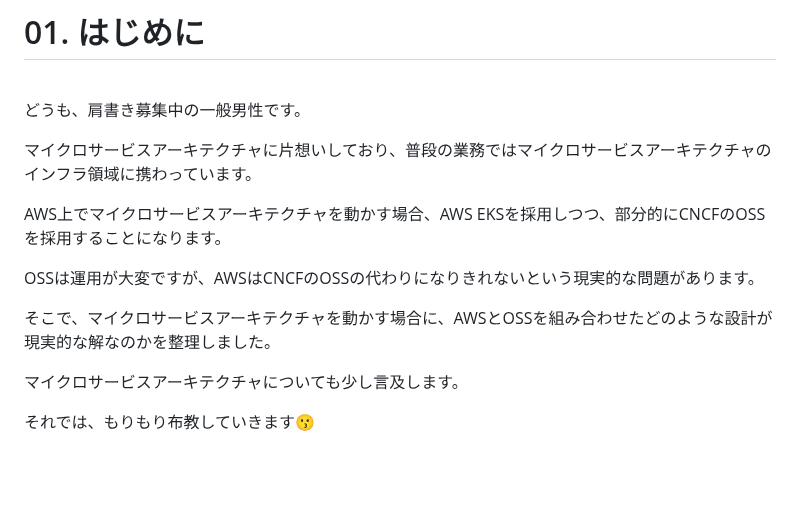
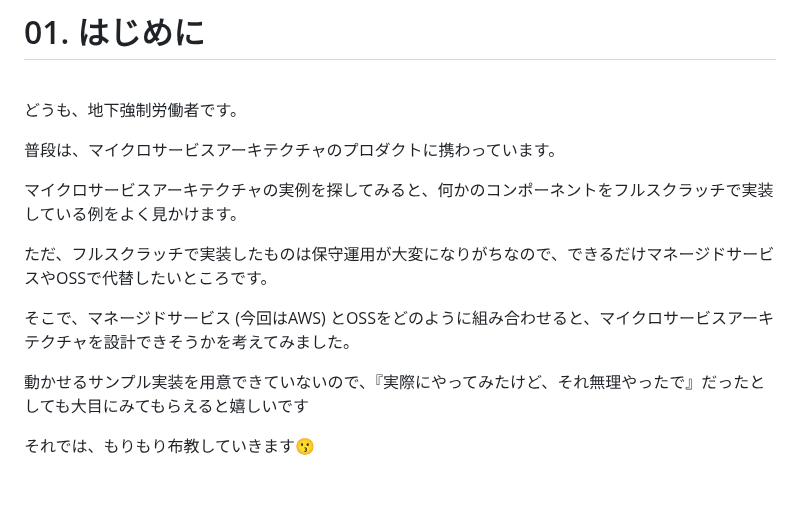
Before and after one commit to hiroki-it/hatenablog, a Markdown page: dist/draft/【Kubernetes☸️】設計だけで語るAWS EKSマイクロサービスアーキテクチャ.md, the part around the change. Rendered like a GitHub page.

Commit message:
update 記事を更新した。

```diff
--- a/dist/draft/【Kubernetes☸️】設計だけで語るAWS EKSマイクロサービスアーキテクチャ.md
+++ b/dist/draft/【Kubernetes☸️】設計だけで語るAWS EKSマイクロサービスアーキテクチャ.md
@@ -22,17 +22,17 @@ Category:
 
 <br>
 
-どうも、肩書き募集中の一般男性です。
+どうも、地下強制労働者です。
 
-マイクロサービスアーキテクチャに片想いしており、普段の業務ではマイクロサービスアーキテクチャのインフラ領域に携わっています。
+普段は、マイクロサービスアーキテクチャのプロダクトに携わっています。
 
-AWS上でマイクロサービスアーキテクチャを動かす場合、AWS EKSを採用しつつ、部分的にCNCFのOSSを採用することになります。
+マイクロサービスアーキテクチャの実例を探してみると、何かのコンポーネントをフルスクラッチで実装している例をよく見かけます。
 
-OSSは運用が大変ですが、AWSはCNCFのOSSの代わりになりきれないという現実的な問題があります。
+ただ、フルスクラッチで実装したものは保守運用が大変になりがちなので、できるだけマネージドサービスやOSSで代替したいところです。
 
-そこで、マイクロサービスアーキテクチャを動かす場合に、AWSとOSSを組み合わせたどのような設計が現実的な解なのかを整理しました。
+そこで、マネージドサービス (今回はAWS) とOSSをどのように組み合わせると、マイクロサービスアーキテクチャを設計できそうかを考えてみました。
 
-マイクロサービスアーキテクチャについても少し言及します。
+動かせるサンプル実装を用意できていないので、『実際にやってみたけど、それ無理やったで』だったとしても大目にみてもらえると嬉しいです
 
 それでは、もりもり布教していきます😗
 
```
